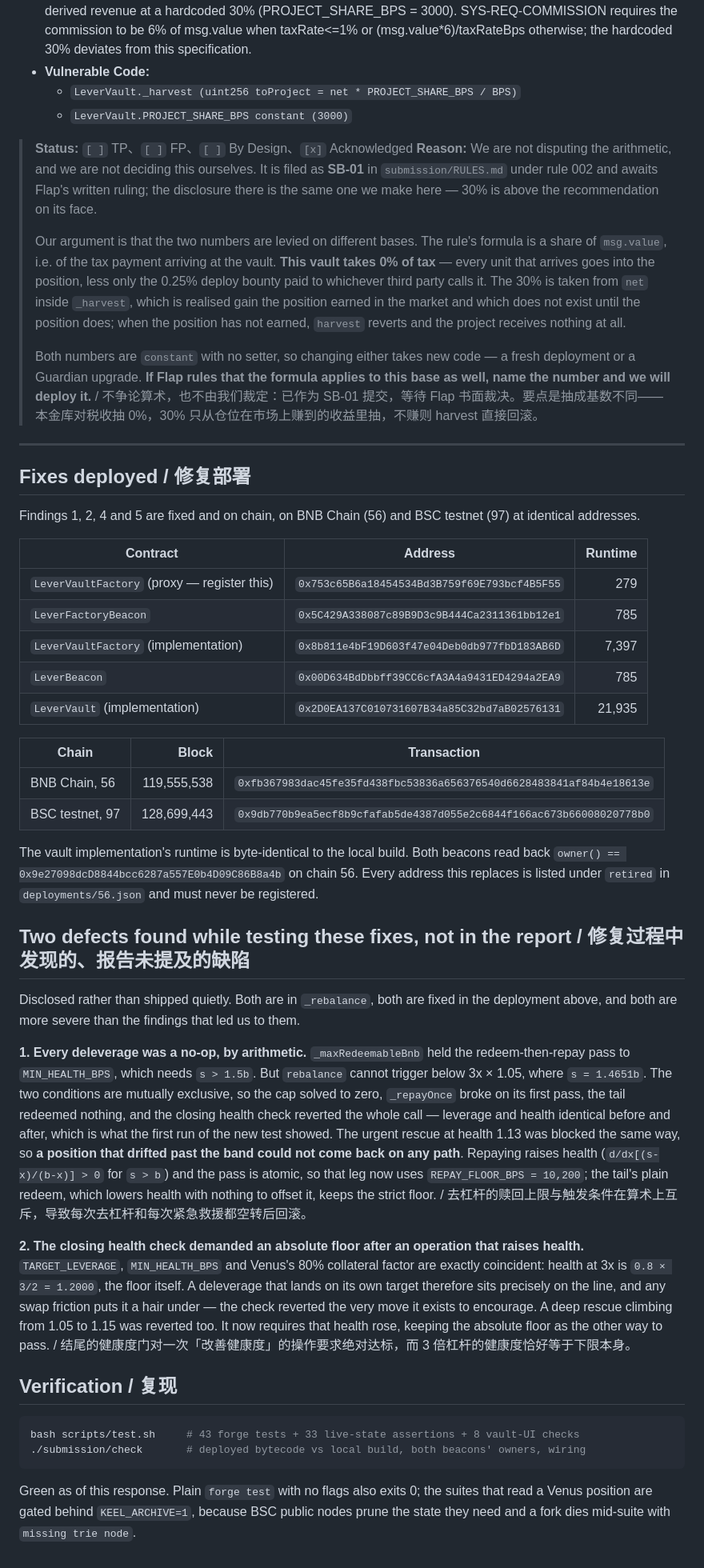
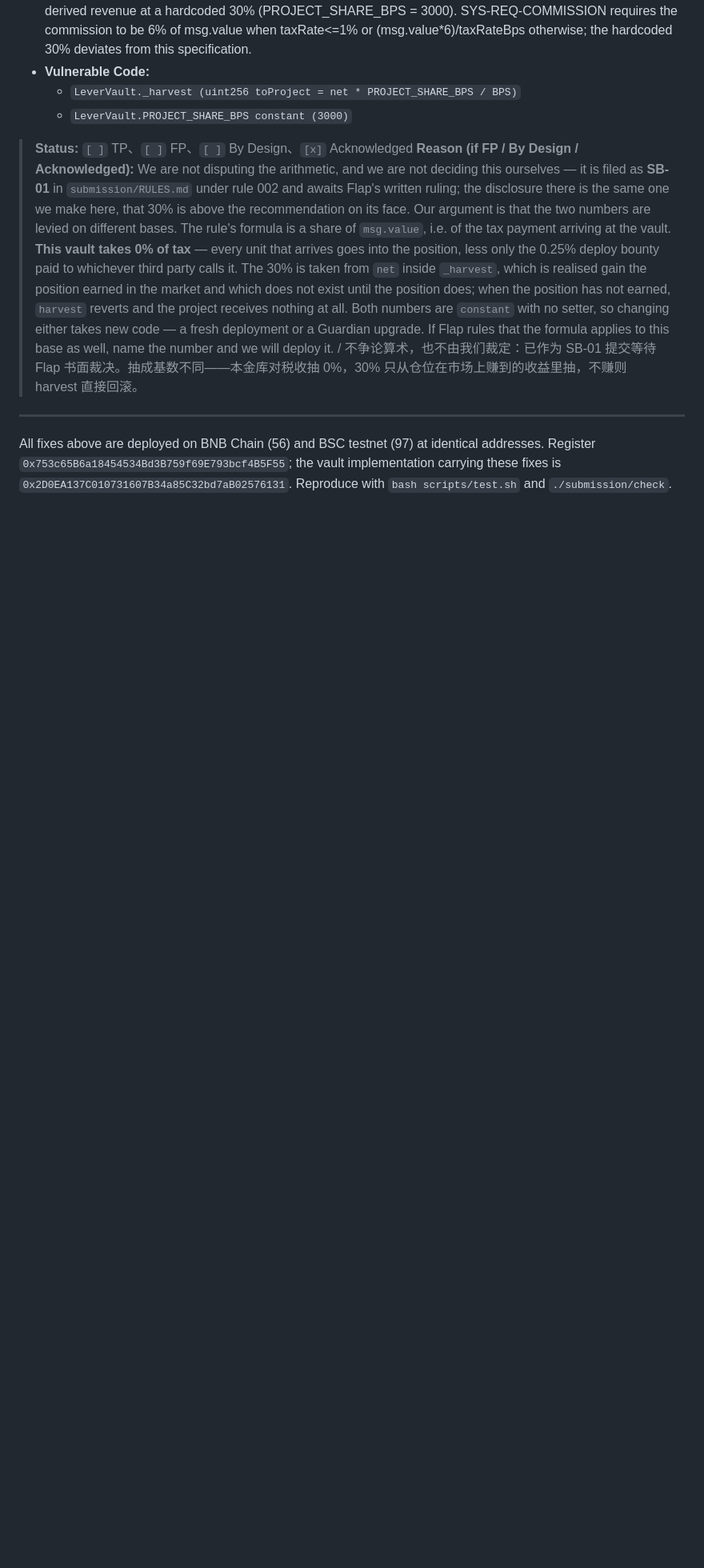
Before and after one commit to keelperp/keel, a Markdown page: submission/RISK-REPORT-RESPONSE.md, the part around one of its changes. Shown at 80% size. GitHub-like rendering; blank space fills up the shorter version.

Commit message:
Match the report template exactly: keep the Reason label they parse
The previous response was not recognised. The cause was one line per finding: I
had written "> **Reason:**" where the template says
"> **Reason (if FP / By Design / Acknowledged):**". Their tooling matches that
label, so shortening it made every answer invisible.

Rebuilt against the template verbatim. Each finding keeps its Severity,
Confidence, Detected by, Description and Vulnerable Code exactly as issued; only
the status box and the text after the Reason label are ours. The extra sections
of my own the earlier version carried are gone, with the deployment pointer
reduced to three lines at the end.

Verdicts unchanged: 1 TP, 2 TP, 3 FP, 4 TP, 5 TP, 6 Acknowledged, 7 By Design,
8 Acknowledged. The two defects found while testing the Finding 5 fix are
disclosed inside its Reason rather than in a section of their own, so nothing
sits outside the template.

Co-Authored-By: Claude Opus 5 (1M context) <noreply@anthropic.com>

````diff
--- a/submission/RISK-REPORT-RESPONSE.md
+++ b/submission/RISK-REPORT-RESPONSE.md
@@ -144,67 +132,11 @@ Mark by replacing `[ ]` with `[x]`. If FP, By Design, or Acknowledged, please wr
   - `LeverVault.PROJECT_SHARE_BPS constant (3000)`
 
 > **Status:** `[ ]` TP、`[ ]` FP、`[ ]` By Design、`[x]` Acknowledged
-> **Reason:** We are not disputing the arithmetic, and we are not deciding this ourselves. It is filed as **SB-01** in `submission/RULES.md` under rule 002 and awaits Flap's written ruling; the disclosure there is the same one we make here — 30% is above the recommendation on its face.
->
-> Our argument is that the two numbers are levied on different bases. The rule's formula is a share of `msg.value`, i.e. of the tax payment arriving at the vault. **This vault takes 0% of tax** — every unit that arrives goes into the position, less only the 0.25% deploy bounty paid to whichever third party calls it. The 30% is taken from `net` inside `_harvest`, which is realised gain the position earned in the market and which does not exist until the position does; when the position has not earned, `harvest` reverts and the project receives nothing at all.
->
-> Both numbers are `constant` with no setter, so changing either takes new code — a fresh deployment or a Guardian upgrade. **If Flap rules that the formula applies to this base as well, name the number and we will deploy it.** / 不争论算术，也不由我们裁定：已作为 SB-01 提交，等待 Flap 书面裁决。要点是抽成基数不同——本金库对税收抽 0%，30% 只从仓位在市场上赚到的收益里抽，不赚则 harvest 直接回滚。
+> **Reason (if FP / By Design / Acknowledged):** We are not disputing the arithmetic, and we are not deciding this ourselves — it is filed as **SB-01** in `submission/RULES.md` under rule 002 and awaits Flap's written ruling; the disclosure there is the same one we make here, that 30% is above the recommendation on its face. Our argument is that the two numbers are levied on different bases. The rule's formula is a share of `msg.value`, i.e. of the tax payment arriving at the vault. **This vault takes 0% of tax** — every unit that arrives goes into the position, less only the 0.25% deploy bounty paid to whichever third party calls it. The 30% is taken from `net` inside `_harvest`, which is realised gain the position earned in the market and which does not exist until the position does; when the position has not earned, `harvest` reverts and the project receives nothing at all. Both numbers are `constant` with no setter, so changing either takes new code — a fresh deployment or a Guardian upgrade. If Flap rules that the formula applies to this base as well, name the number and we will deploy it. / 不争论算术，也不由我们裁定：已作为 SB-01 提交等待 Flap 书面裁决。抽成基数不同——本金库对税收抽 0%，30% 只从仓位在市场上赚到的收益里抽，不赚则 harvest 直接回滚。
+
 
 ---
 
-## Fixes deployed / 修复部署
-
-Findings 1, 2, 4 and 5 are fixed and on chain, on BNB Chain (56) and BSC testnet (97) at identical
-addresses.
-
-| Contract | Address | Runtime |
-|---|---|---:|
-| `LeverVaultFactory` (proxy — register this) | `0x753c65B6a18454534Bd3B759f69E793bcf4B5F55` | 279 |
-| `LeverFactoryBeacon` | `0x5C429A338087c89B9D3c9B444Ca2311361bb12e1` | 785 |
-| `LeverVaultFactory` (implementation) | `0x8b811e4bF19D603f47e04Deb0db977fbD183AB6D` | 7,397 |
-| `LeverBeacon` | `0x00D634BdDbbff39CC6cfA3A4a9431ED4294a2EA9` | 785 |
-| `LeverVault` (implementation) | `0x2D0EA137C010731607B34a85C32bd7aB02576131` | 21,935 |
-
-| Chain | Block | Transaction |
-|---|---:|---|
-| BNB Chain, 56 | 119,555,538 | `0xfb367983dac45fe35fd438fbc53836a656376540d6628483841af84b4e18613e` |
-| BSC testnet, 97 | 128,699,443 | `0x9db770b9ea5ecf8b9cfafab5de4387d055e2c6844f166ac673b66008020778b0` |
-
-The vault implementation's runtime is byte-identical to the local build. Both beacons read back
-`owner() == 0x9e27098dcD8844bcc6287a557E0b4D09C86B8a4b` on chain 56. Every address this replaces is
-listed under `retired` in `deployments/56.json` and must never be registered.
-
-## Two defects found while testing these fixes, not in the report / 修复过程中发现的、报告未提及的缺陷
-
-Disclosed rather than shipped quietly. Both are in `_rebalance`, both are fixed in the deployment
-above, and both are more severe than the findings that led us to them.
-
-**1. Every deleverage was a no-op, by arithmetic.** `_maxRedeemableBnb` held the redeem-then-repay
-pass to `MIN_HEALTH_BPS`, which needs `s > 1.5b`. But `rebalance` cannot trigger below 3x × 1.05,
-where `s = 1.4651b`. The two conditions are mutually exclusive, so the cap solved to zero,
-`_repayOnce` broke on its first pass, the tail redeemed nothing, and the closing health check
-reverted the whole call — leverage and health identical before and after, which is what the first
-run of the new test showed. The urgent rescue at health 1.13 was blocked the same way, so **a
-position that drifted past the band could not come back on any path**. Repaying raises health
-(`d/dx[(s-x)/(b-x)] > 0` for `s > b`) and the pass is atomic, so that leg now uses
-`REPAY_FLOOR_BPS = 10,200`; the tail's plain redeem, which lowers health with nothing to offset it,
-keeps the strict floor. / 去杠杆的赎回上限与触发条件在算术上互斥，导致每次去杠杆和每次紧急救援都空转后回滚。
-
-**2. The closing health check demanded an absolute floor after an operation that raises health.**
-`TARGET_LEVERAGE`, `MIN_HEALTH_BPS` and Venus's 80% collateral factor are exactly coincident:
-health at 3x is `0.8 × 3/2 = 1.2000`, the floor itself. A deleverage that lands on its own target
-therefore sits precisely on the line, and any swap friction puts it a hair under — the check
-reverted the very move it exists to encourage. A deep rescue climbing from 1.05 to 1.15 was
-reverted too. It now requires that health rose, keeping the absolute floor as the other way to
-pass. / 结尾的健康度门对一次「改善健康度」的操作要求绝对达标，而 3 倍杠杆的健康度恰好等于下限本身。
-
-## Verification / 复现
-
-```bash
-bash scripts/test.sh     # 43 forge tests + 33 live-state assertions + 8 vault-UI checks
-./submission/check       # deployed bytecode vs local build, both beacons' owners, wiring
-```
-
-Green as of this response. Plain `forge test` with no flags also exits 0; the suites that read a
-Venus position are gated behind `KEEL_ARCHIVE=1`, because BSC public nodes prune the state they
-need and a fork dies mid-suite with `missing trie node`.
+All fixes above are deployed on BNB Chain (56) and BSC testnet (97) at identical addresses.
+Register `0x753c65B6a18454534Bd3B759f69E793bcf4B5F55`; the vault implementation carrying these fixes is `0x2D0EA137C010731607B34a85C32bd7aB02576131`.
+Reproduce with `bash scripts/test.sh` and `./submission/check`.
````
Also changed, not shown: other parts of submission/RISK-REPORT-RESPONSE.md (+7 -19 lines).
